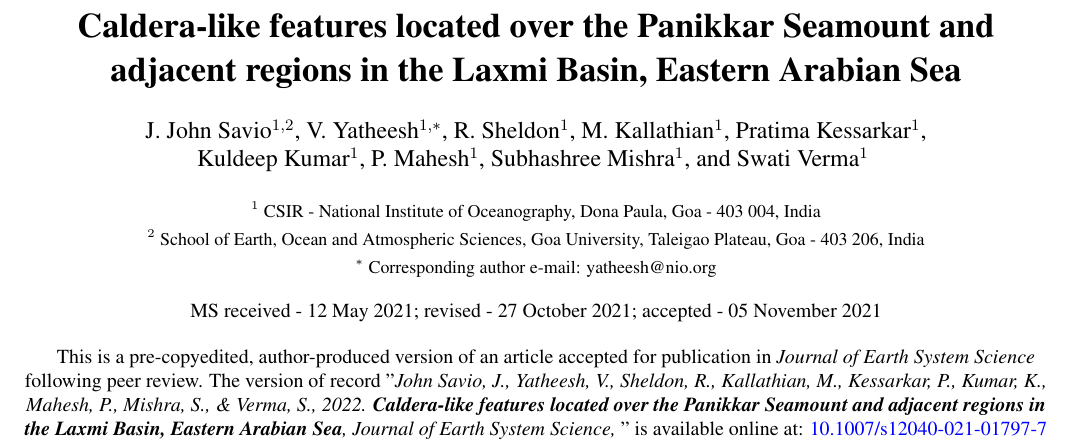
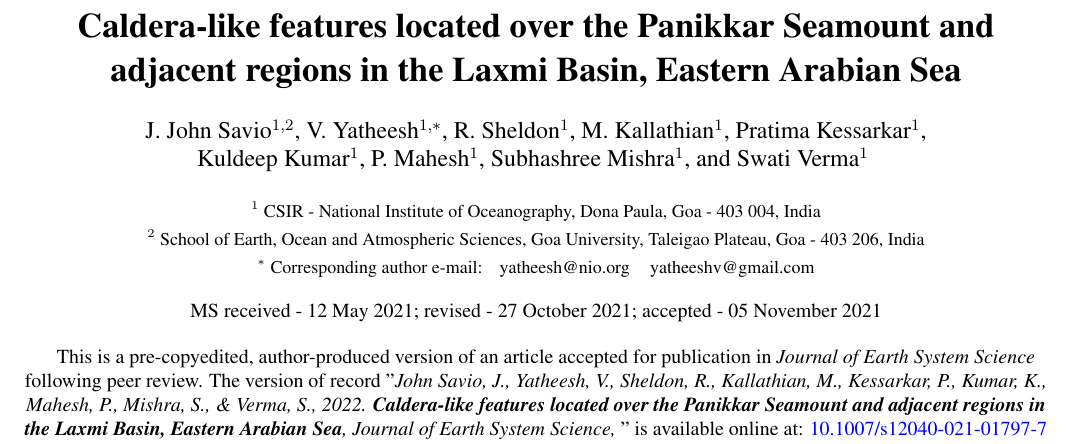
Before and after one commit to js-c137/JJS2021_preprint, a LaTeX paper (manuscript/manuscript.tex): part of page 1 of 7, cut so that both start at the same text. Compiled offline with pdfLaTeX.

Commit message:
Update manuscript.tex

```diff
--- a/manuscript/manuscript.tex
+++ b/manuscript/manuscript.tex
@@ -22,7 +22,7 @@
 	\\
 	{\small $^2$ School of Earth, Ocean and Atmospheric Sciences, Goa University, Taleigao Plateau, Goa -  403 206, India}
 	\\
-	{\small $^*$ Corresponding author e-mail: yatheesh@nio.org}
+	{\small $^*$ Corresponding author e-mail:\hspace{2mm} yatheesh@nio.org \hspace{2mm} yatheeshv@gmail.com}
 }
 \newcommand{\DOI}{\href{https://doi.org/10.1007/s12040-021-01797-7}{10.1007/s12040-021-01797-7}}
 \newcommand*{\doi}[1]{doi:\href{http://dx.doi.org/#1}{#1}} %% To give hyperlink to DOI's
```
